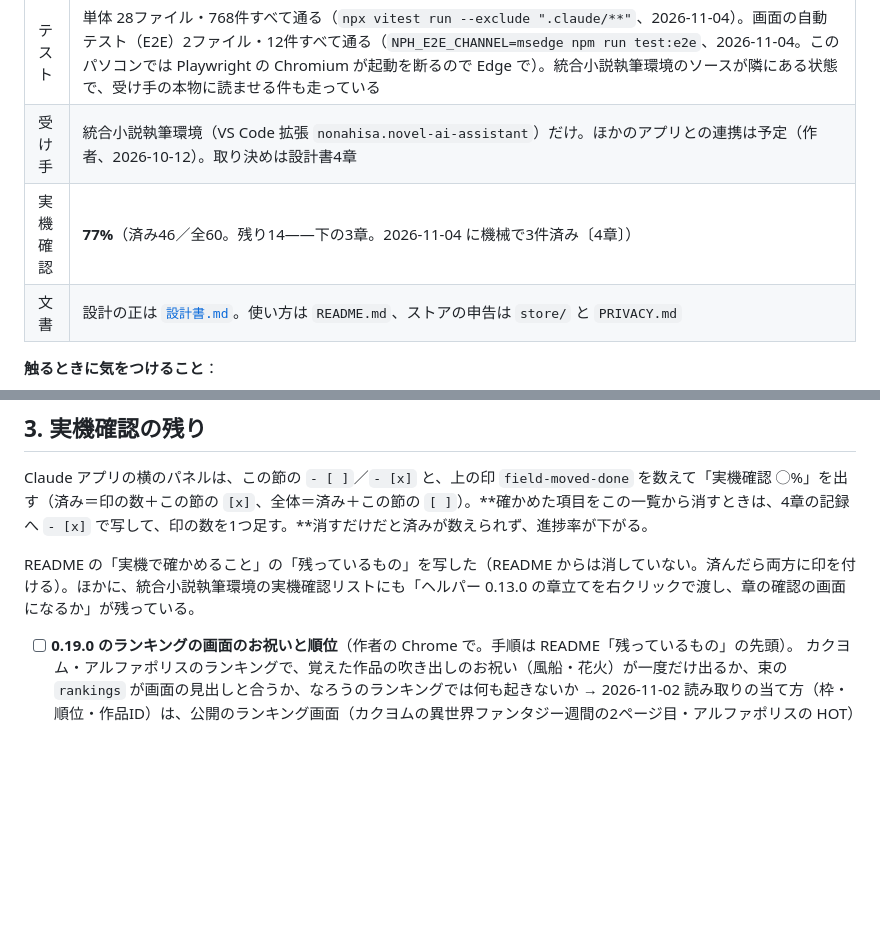
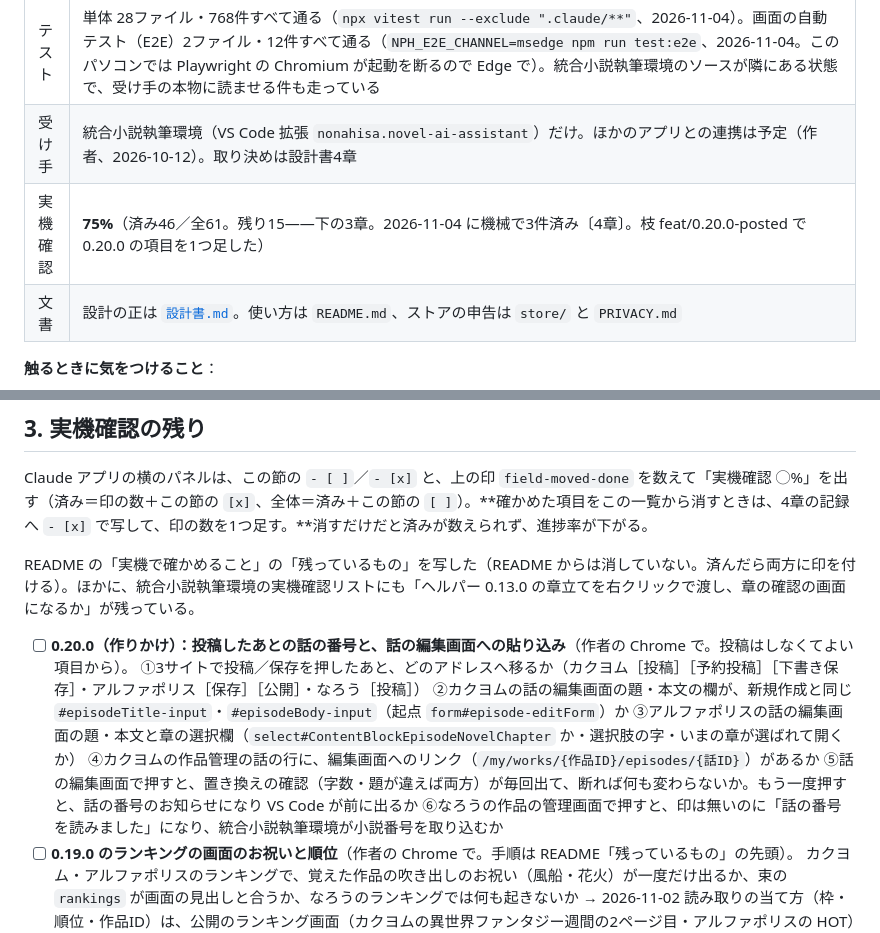
Before and after one commit to nonahisa/novel-ai-helper, a Markdown page: docs/進捗と引継ぎ.md, 2 parts joined by grey strips. GitHub-like rendering; blank space fills up the shorter version.

```diff
--- a/docs/進捗と引継ぎ.md
+++ b/docs/進捗と引継ぎ.md
@@ -12,7 +12,7 @@
 | 作業中 | **0.19.0**（ランキングの画面に自作が載っていたらお祝いし、順位を取得して渡す。2章の19）：**済み・実機未確認**（main に入れた。リーダーの検収待ち）。**0.17.1**（覚えた理由を owner-page に上げる。2章の18）・**0.17.0**（アルファポリスの数・タグ・連載の状態を読む。2章の17）と **0.16.0**（タグ・連載中／完結・覚えた理由を封筒へ、集計の見出しの折り返し。2章の15・16）：**どちらも済み・実機未確認**（main に入れた）。0.15.0 の章は作者の Chrome で確かめた。0.14.2 は作者の Chrome で確かめた。0.14.0（開いたときの自動取得）は実機未確認 |
 | テスト | 単体 28ファイル・768件すべて通る（`npx vitest run --exclude ".claude/**"`、2026-11-04）。画面の自動テスト（E2E）2ファイル・12件すべて通る（`NPH_E2E_CHANNEL=msedge npm run test:e2e`、2026-11-04。このパソコンでは Playwright の Chromium が起動を断るので Edge で）。統合小説執筆環境のソースが隣にある状態で、受け手の本物に読ませる件も走っている |
 | 受け手 | 統合小説執筆環境（VS Code 拡張 `nonahisa.novel-ai-assistant`）だけ。ほかのアプリとの連携は予定（作者、2026-10-12）。取り決めは設計書4章 |
-| 実機確認 | **77%**（済み46／全60。残り14——下の3章。2026-11-04 に機械で3件済み〔4章〕） |
+| 実機確認 | **75%**（済み46／全61。残り15——下の3章。2026-11-04 に機械で3件済み〔4章〕。枝 feat/0.20.0-posted で 0.20.0 の項目を1つ足した） |
 | 文書 | 設計の正は [`設計書.md`](設計書.md)。使い方は `README.md`、ストアの申告は `store/` と `PRIVACY.md` |
 
 **触るときに気をつけること**：
@@ -97,6 +97,13 @@ Claude アプリの横のパネルは、この節の `- [ ]`／`- [x]` と、上
 
 README の「実機で確かめること」の「残っているもの」を写した（README からは消していない。済んだら両方に印を付ける）。ほかに、統合小説執筆環境の実機確認リストにも「ヘルパー 0.13.0 の章立てを右クリックで渡し、章の確認の画面になるか」が残っている。
 
+- [ ] **0.20.0（作りかけ）：投稿したあとの話の番号と、話の編集画面への貼り込み**（作者の Chrome で。投稿はしなくてよい項目から）。
+      ①3サイトで投稿／保存を押したあと、どのアドレスへ移るか（カクヨム［投稿］［予約投稿］［下書き保存］・アルファポリス［保存］［公開］・なろう［投稿］）
+      ②カクヨムの話の編集画面の題・本文の欄が、新規作成と同じ `#episodeTitle-input`・`#episodeBody-input`（起点 `form#episode-editForm`）か
+      ③アルファポリスの話の編集画面の題・本文と章の選択欄（`select#ContentBlockEpisodeNovelChapter` か・選択肢の字・いまの章が選ばれて開くか）
+      ④カクヨムの作品管理の話の行に、編集画面へのリンク（`/my/works/{作品ID}/episodes/{話ID}`）があるか
+      ⑤話の編集画面で押すと、置き換えの確認（字数・題が違えば両方）が毎回出て、断れば何も変わらないか。もう一度押すと、話の番号のお知らせになり VS Code が前に出るか
+      ⑥なろうの作品の管理画面で押すと、印は無いのに「話の番号を読みました」になり、統合小説執筆環境が小説番号を取り込むか
 - [ ] **0.19.0 のランキングの画面のお祝いと順位**（作者の Chrome で。手順は README「残っているもの」の先頭）。
       カクヨム・アルファポリスのランキングで、覚えた作品の吹き出しのお祝い（風船・花火）が一度だけ出るか、束の `rankings` が画面の見出しと合うか、なろうのランキングでは何も起きないか
       → 2026-11-02 読み取りの当て方（枠・順位・作品ID）は、公開のランキング画面（カクヨムの異世界ファンタジー週間の2ページ目・アルファポリスの HOT）で内蔵ブラウザから同じ規則を走らせて確かめた（カクヨム 110枠のうち順位のある100件・アルファポリス 100件、作品IDと順位が合う）。**残るのは**作者の作品が載っている画面でのお祝いの出方と演出の見た目
```
Also changed, not shown: README.md (+28 -1 lines).
